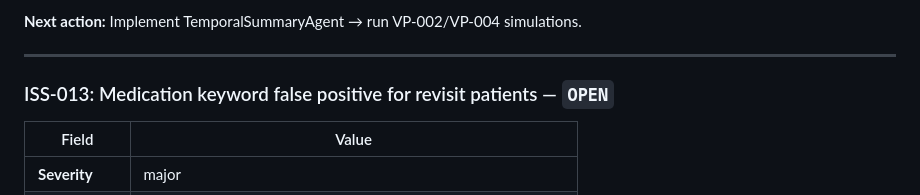
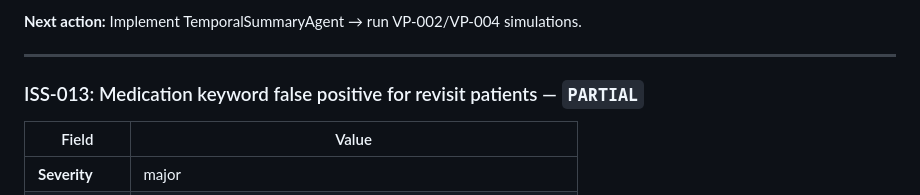
Before and after one commit to dhkim-kr/neurosync, a Markdown page: docs/ai/issues.md, the part around the change. GitHub-like rendering.

```diff
--- a/docs/ai/issues.md
+++ b/docs/ai/issues.md
@@ -279,7 +279,7 @@
 
 ---
 
-### ISS-013: Medication keyword false positive for revisit patients — `OPEN`
+### ISS-013: Medication keyword false positive for revisit patients — `PARTIAL`
 
 | Field | Value |
 |---|---|
```
Also changed, not shown: docs/ai/checklist_task1.md (+4 -4 lines), docs/ai/report.md (+36 -0 lines).
